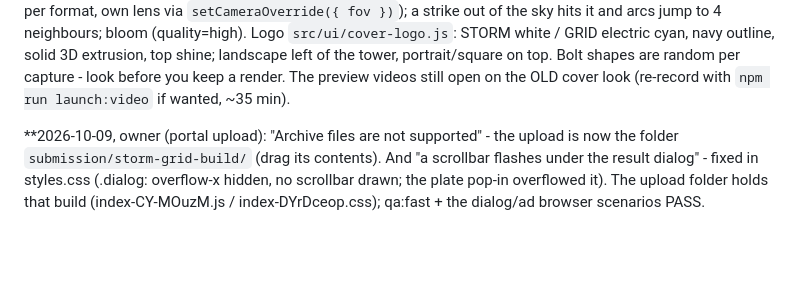
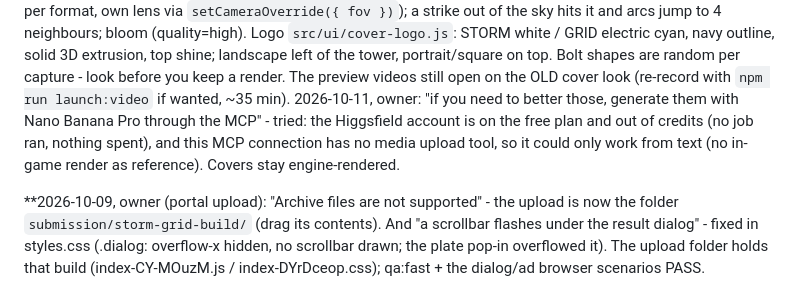
Before and after one commit to michailpopo/Game, a Markdown page: HANDOFF.md, the part around the change. GitHub-like rendering; blank space fills up the shorter version.

Commit message:
Handoff: Nano Banana Pro covers not possible (no Higgsfield credits, no upload tool)
Co-Authored-By: Claude Opus 5.5 <noreply@anthropic.com>
Claude-Session: https://claude.ai/code/session_01NPM6YxpE5BFJa19wFQnLbk

```diff
--- a/HANDOFF.md
+++ b/HANDOFF.md
@@ -136,6 +136,9 @@ magenta glow low left); a low camera looking up at the tallest front-row tower (
 Logo `src/ui/cover-logo.js`: STORM white / GRID electric cyan, navy outline, solid 3D extrusion, top shine; landscape
 left of the tower, portrait/square on top. Bolt shapes are random per capture - look before you keep a render.
 The preview videos still open on the OLD cover look (re-record with `npm run launch:video` if wanted, ~35 min).
+2026-10-11, owner: "if you need to better those, generate them with Nano Banana Pro through the MCP" - tried: the
+Higgsfield account is on the free plan and out of credits (no job ran, nothing spent), and this MCP connection has no
+media upload tool, so it could only work from text (no in-game render as reference). Covers stay engine-rendered.
 
 **2026-10-09, owner (portal upload): "Archive files are not supported" - the upload is now the folder
 `submission/storm-grid-build/` (drag its contents). And "a scrollbar flashes under the result dialog" - fixed in
```
